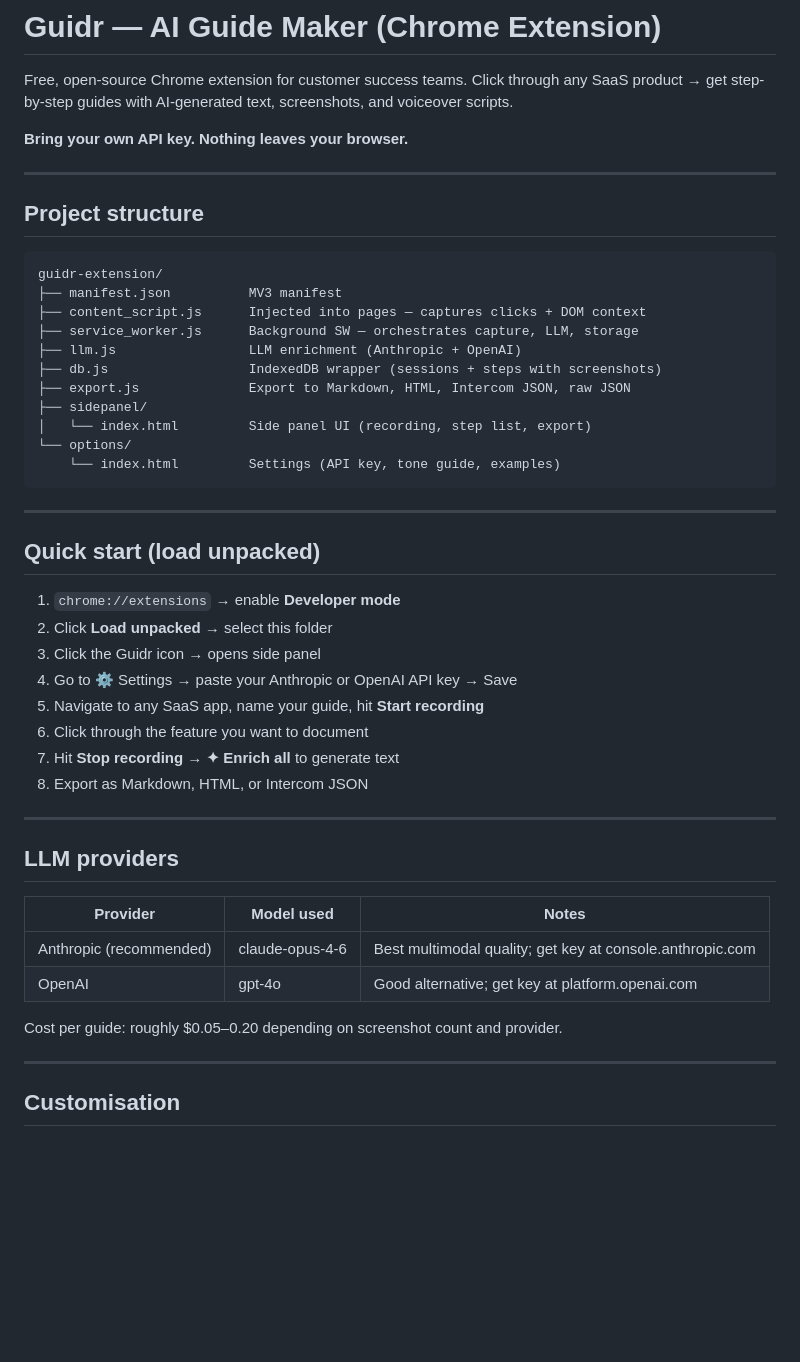
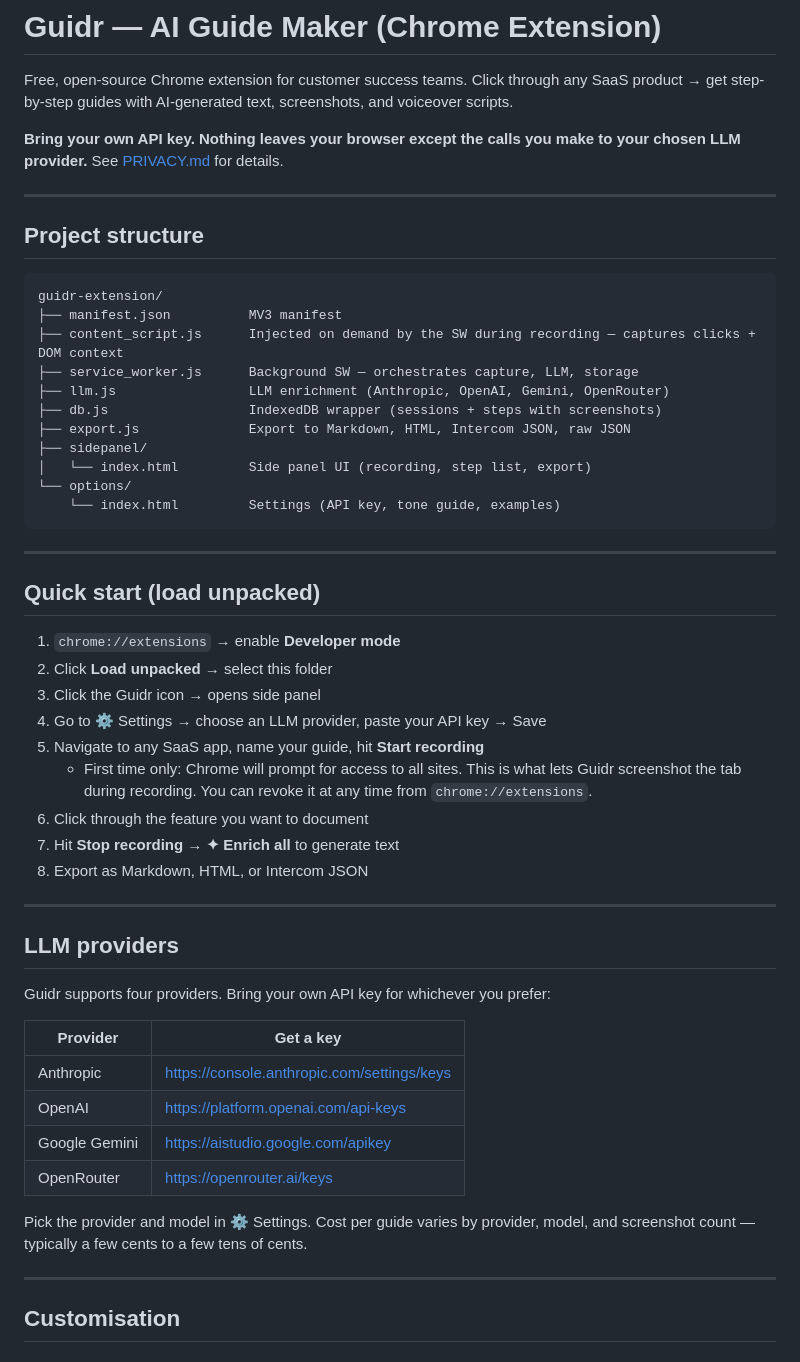
Before and after one commit to michaelfburke/guidr, a Markdown page: README.md, the part around the change. Drawn GitHub-style; blank space fills up the shorter version.

Commit message:
Update README.md to clarify API key usage and enhance provider information

````diff
--- a/README.md
+++ b/README.md
@@ -3,7 +3,7 @@
 Free, open-source Chrome extension for customer success teams.
 Click through any SaaS product → get step-by-step guides with AI-generated text, screenshots, and voiceover scripts.
 
-**Bring your own API key. Nothing leaves your browser.**
+**Bring your own API key. Nothing leaves your browser except the calls you make to your chosen LLM provider.** See [PRIVACY.md](PRIVACY.md) for details.
 
 ---
 
@@ -12,9 +12,9 @@ Click through any SaaS product → get step-by-step guides with AI-generated tex
 ```
 guidr-extension/
 ├── manifest.json          MV3 manifest
-├── content_script.js      Injected into pages — captures clicks + DOM context
+├── content_script.js      Injected on demand by the SW during recording — captures clicks + DOM context
 ├── service_worker.js      Background SW — orchestrates capture, LLM, storage
-├── llm.js                 LLM enrichment (Anthropic + OpenAI)
+├── llm.js                 LLM enrichment (Anthropic, OpenAI, Gemini, OpenRouter)
 ├── db.js                  IndexedDB wrapper (sessions + steps with screenshots)
 ├── export.js              Export to Markdown, HTML, Intercom JSON, raw JSON
 ├── sidepanel/
@@ -30,8 +30,9 @@ guidr-extension/
 1. `chrome://extensions` → enable **Developer mode**
 2. Click **Load unpacked** → select this folder
 3. Click the Guidr icon → opens side panel
-4. Go to ⚙️ Settings → paste your Anthropic or OpenAI API key → Save
+4. Go to ⚙️ Settings → choose an LLM provider, paste your API key → Save
 5. Navigate to any SaaS app, name your guide, hit **Start recording**
+   - First time only: Chrome will prompt for access to all sites. This is what lets Guidr screenshot the tab during recording. You can revoke it at any time from `chrome://extensions`.
 6. Click through the feature you want to document
 7. Hit **Stop recording** → **✦ Enrich all** to generate text
 8. Export as Markdown, HTML, or Intercom JSON
@@ -40,12 +41,16 @@ guidr-extension/
 
 ## LLM providers
 
-| Provider | Model used | Notes |
-|---|---|---|
-| Anthropic (recommended) | claude-opus-4-6 | Best multimodal quality; get key at console.anthropic.com |
-| OpenAI | gpt-4o | Good alternative; get key at platform.openai.com |
+Guidr supports four providers. Bring your own API key for whichever you prefer:
 
-Cost per guide: roughly $0.05–0.20 depending on screenshot count and provider.
+| Provider | Get a key |
+|---|---|
+| Anthropic | <https://console.anthropic.com/settings/keys> |
+| OpenAI | <https://platform.openai.com/api-keys> |
+| Google Gemini | <https://aistudio.google.com/apikey> |
+| OpenRouter | <https://openrouter.ai/keys> |
+
+Pick the provider and model in ⚙️ Settings. Cost per guide varies by provider, model, and screenshot count — typically a few cents to a few tens of cents.
 
 ---
 
````
